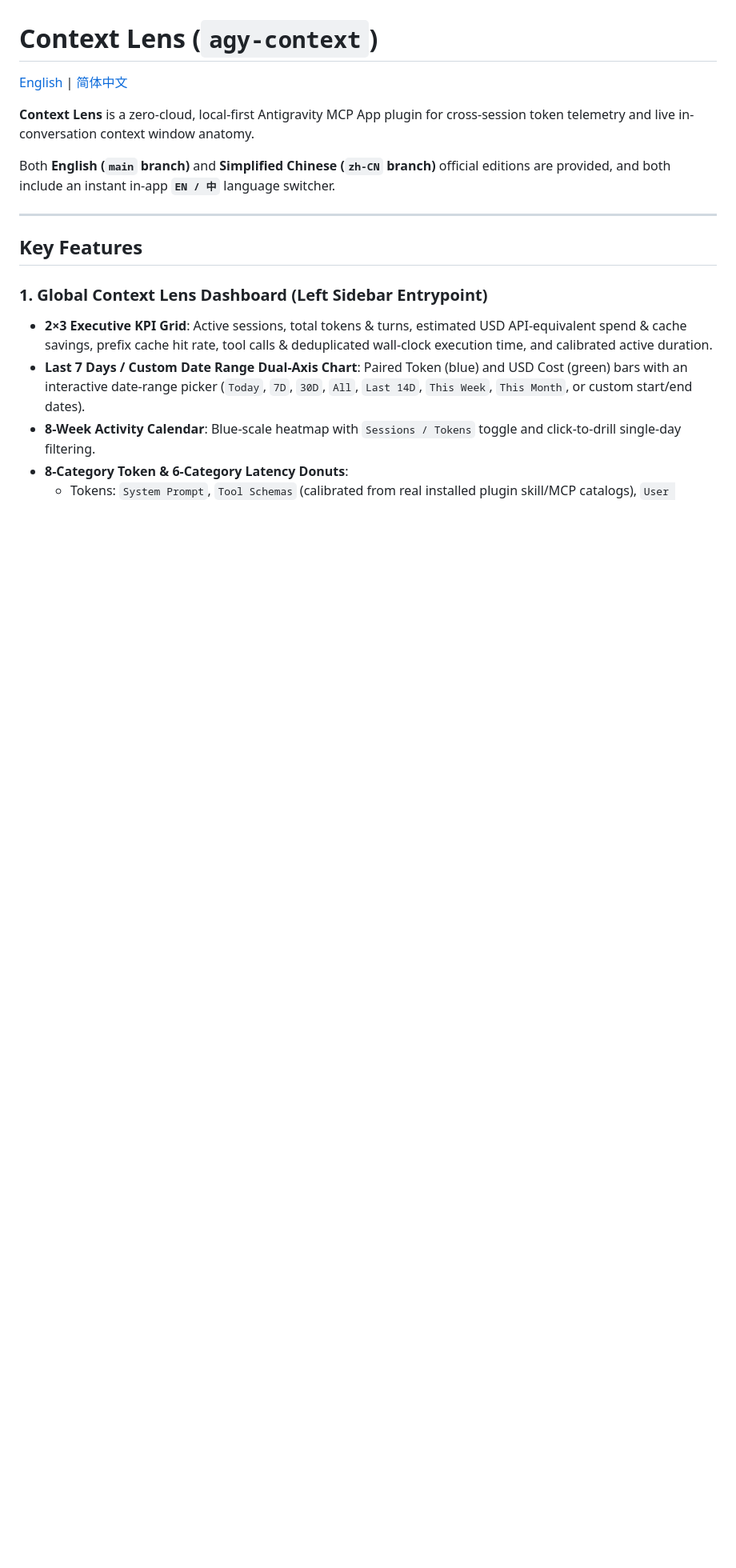
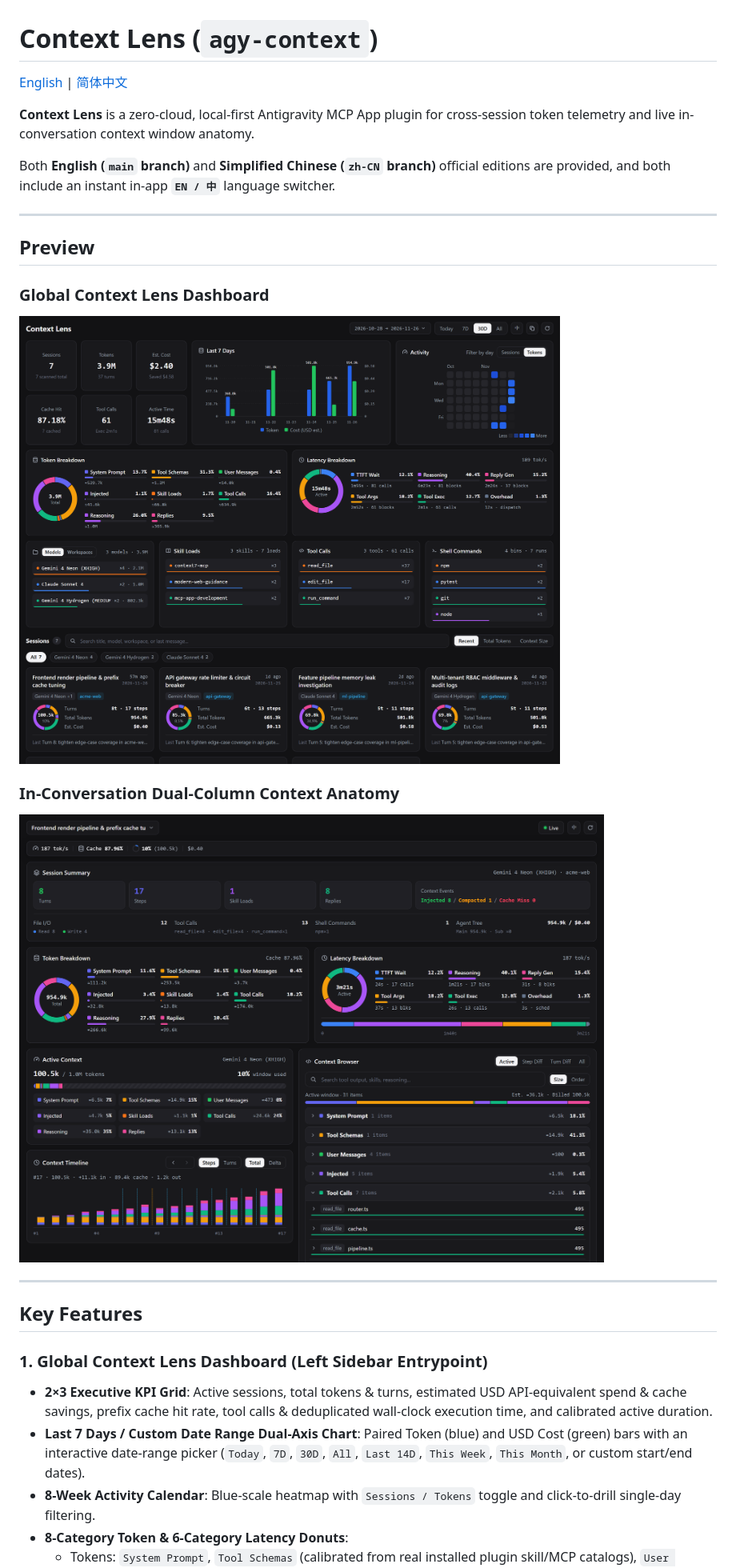
Before and after one commit to kaXianc2-gom/agy-context, a Markdown page: README.en.md, the part around the change. Shown at 80% size. GitHub-like rendering; pictures changed too: docs/screenshots/en-context-anatomy.png (added), docs/screenshots/en-dashboard.png (added); blank space fills up the shorter version.

```diff
--- a/README.en.md
+++ b/README.en.md
@@ -5,6 +5,16 @@
 **Context Lens** is a zero-cloud, local-first Antigravity MCP App plugin for cross-session token telemetry and live in-conversation context window anatomy.
 
 Both **English (`main` branch)** and **Simplified Chinese (`zh-CN` branch)** official editions are provided, and both include an instant in-app **`EN / 中`** language switcher.
+
+---
+
+## Preview
+
+### Global Context Lens Dashboard
+![Context Lens Global Dashboard](docs/screenshots/en-dashboard.png)
+
+### In-Conversation Dual-Column Context Anatomy
+![Context Lens Session Anatomy](docs/screenshots/en-context-anatomy.png)
 
 ---
 
```
Also changed, not shown: README.md (+10 -0 lines), docs/screenshots/zh-context-anatomy.png (added), docs/screenshots/zh-dashboard.png (added).
